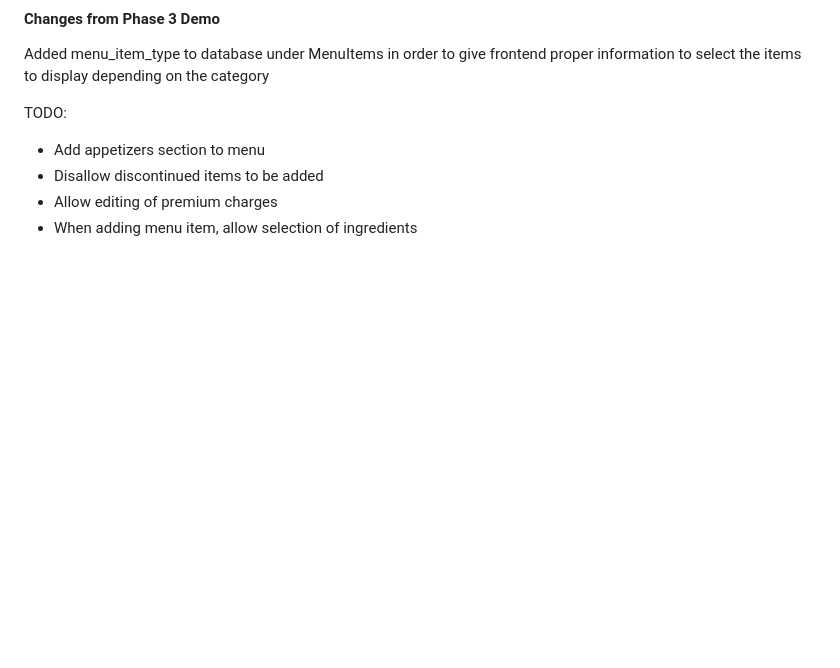
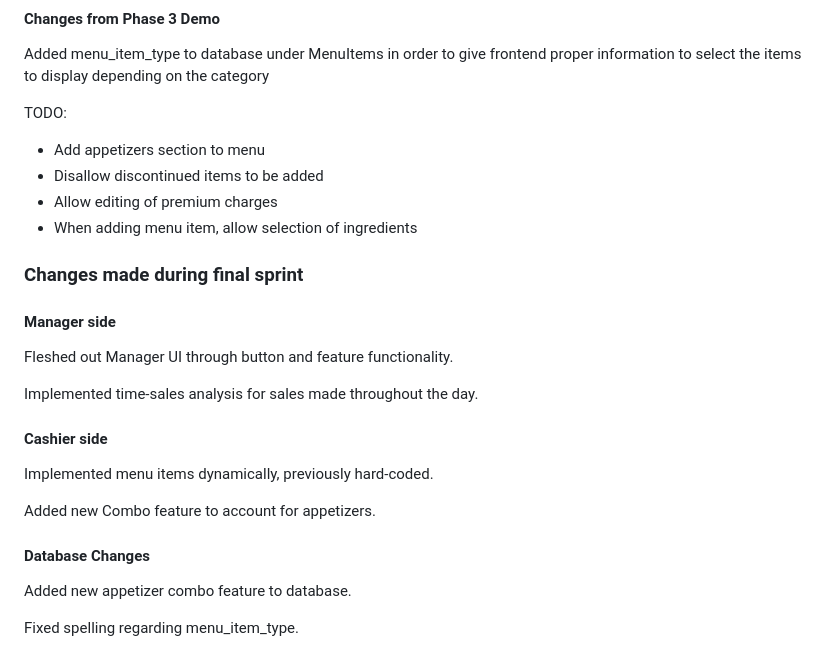
Before and after one commit to CSCE331-Fall2026/Team-8-Project-2, a Markdown page: CHANGELOG.md, the part around the change. GitHub-like rendering; blank space fills up the shorter version.

Commit message:
Update CHANGELOG with final sprint changes
Fleshed out Manager UI and implemented time-sales analysis. Updated Cashier side to use dynamic menu items and added new Combo feature. Made database changes for appetizer combos and fixed spelling issues.

```diff
--- a/CHANGELOG.md
+++ b/CHANGELOG.md
@@ -68,3 +68,23 @@ TODO:
 - Disallow discontinued items to be added
 - Allow editing of premium charges
 - When adding menu item, allow selection of ingredients
+
+### Changes made during final sprint
+
+#### Manager side
+
+Fleshed out Manager UI through button and feature functionality.
+
+Implemented time-sales analysis for sales made throughout the day.
+
+#### Cashier side
+
+Implemented menu items dynamically, previously hard-coded.
+
+Added new Combo feature to account for appetizers.
+
+#### Database Changes
+
+Added new appetizer combo feature to database.
+
+Fixed spelling regarding menu_item_type.
```
